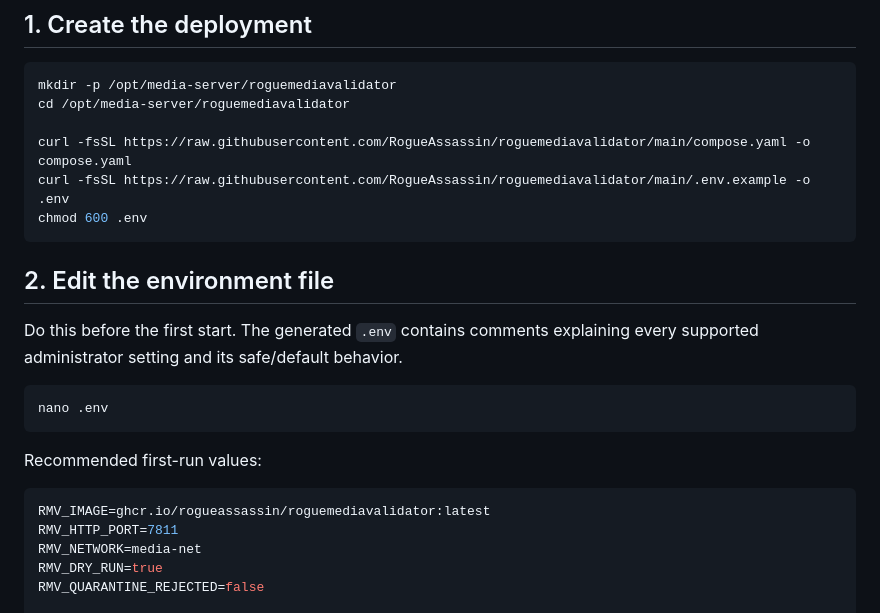
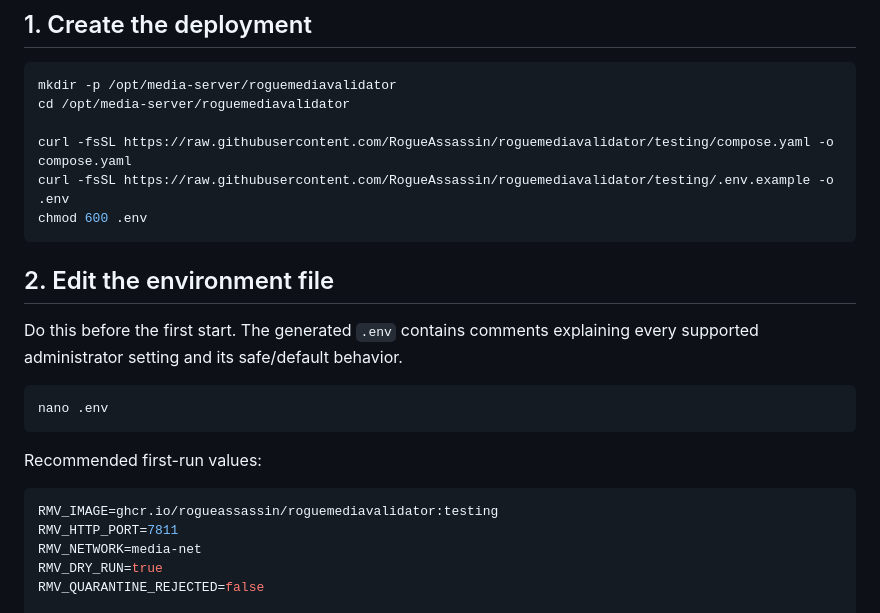
Before and after one commit to RogueAssassin/RogueMediaValidator, a Markdown page: docs/INSTALL.md, the part around the change. Rendered like a GitHub page.

Commit message:
docs: switch testing install guide to 1.1.0 channel

````diff
--- a/docs/INSTALL.md
+++ b/docs/INSTALL.md
@@ -8,8 +8,8 @@ RogueMediaValidator uses one `compose.yaml` for both Docker and Podman.
 mkdir -p /opt/media-server/roguemediavalidator
 cd /opt/media-server/roguemediavalidator
 
-curl -fsSL https://raw.githubusercontent.com/RogueAssassin/roguemediavalidator/main/compose.yaml -o compose.yaml
-curl -fsSL https://raw.githubusercontent.com/RogueAssassin/roguemediavalidator/main/.env.example -o .env
+curl -fsSL https://raw.githubusercontent.com/RogueAssassin/roguemediavalidator/testing/compose.yaml -o compose.yaml
+curl -fsSL https://raw.githubusercontent.com/RogueAssassin/roguemediavalidator/testing/.env.example -o .env
 chmod 600 .env
 ```
 
@@ -24,7 +24,7 @@ nano .env
 Recommended first-run values:
 
 ```env
-RMV_IMAGE=ghcr.io/rogueassassin/roguemediavalidator:latest
+RMV_IMAGE=ghcr.io/rogueassassin/roguemediavalidator:testing
 RMV_HTTP_PORT=7811
 RMV_NETWORK=media-net
 RMV_DRY_RUN=true
````
